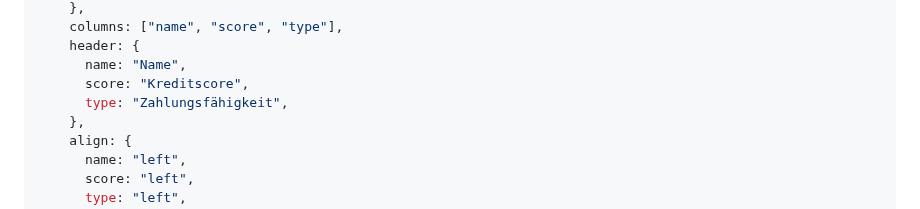
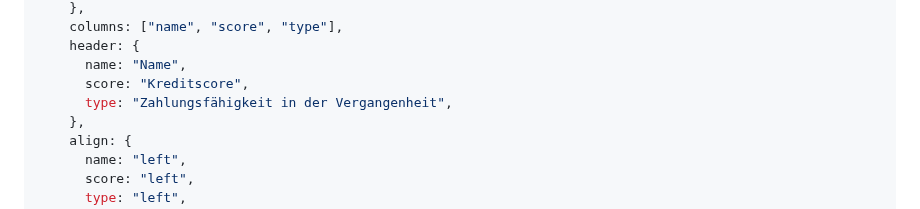
Before and after one commit to thomascamminady/fairness_im_maschinellen_lernen_observableframework, a Markdown page: src/03_histogram.md, the part around the change. Rendered like a GitHub page.

```diff
--- a/src/03_histogram.md
+++ b/src/03_histogram.md
@@ -40,7 +40,7 @@ function createTable(data) {
     header: {
       name: "Name",
       score: "Kreditscore",
-      type: "Zahlungsfähigkeit",
+      type: "Zahlungsfähigkeit in der Vergangenheit",
     },
     align: {
       name: "left",
```
